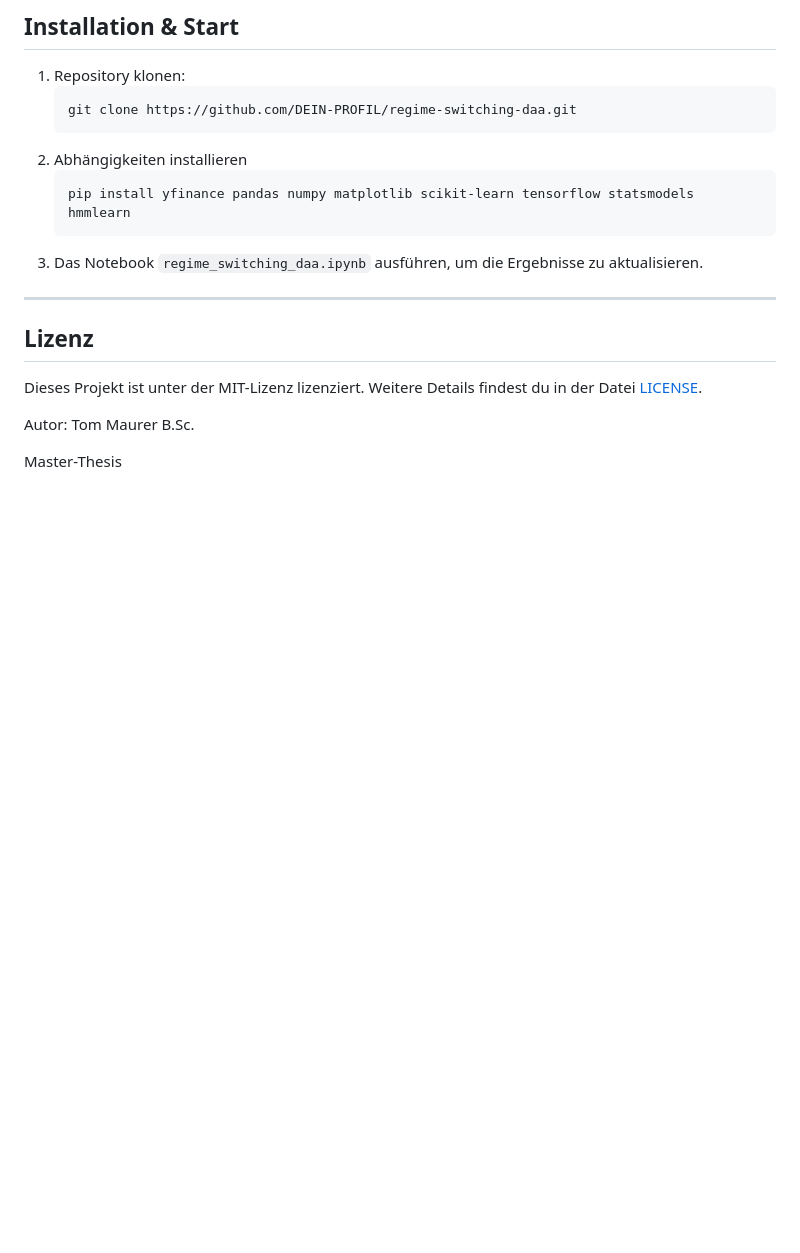
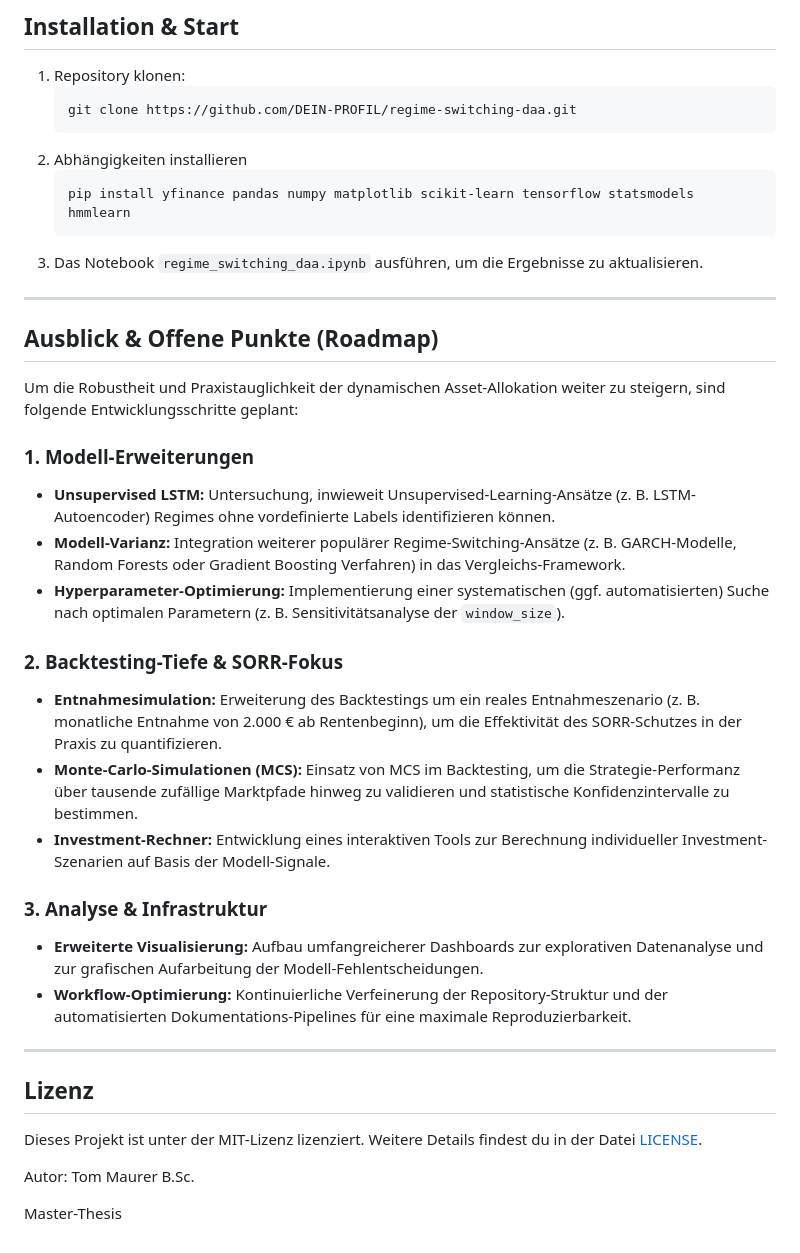
Before and after one commit to Torim98/regime-switching-daa-paper, a Markdown page: README.md, the part around the change. Rendered like a GitHub page; blank space fills up the shorter version.

```diff
--- a/README.md
+++ b/README.md
@@ -82,6 +82,26 @@ Visualisierung der berechneten Wahrscheinlichkeiten für ein Bärenmarkt-Regime
 
 ---
 
+## Ausblick & Offene Punkte (Roadmap)
+
+Um die Robustheit und Praxistauglichkeit der dynamischen Asset-Allokation weiter zu steigern, sind folgende Entwicklungsschritte geplant:
+
+### 1. Modell-Erweiterungen
+*   **Unsupervised LSTM:** Untersuchung, inwieweit Unsupervised-Learning-Ansätze (z. B. LSTM-Autoencoder) Regimes ohne vordefinierte Labels identifizieren können.
+*   **Modell-Varianz:** Integration weiterer populärer Regime-Switching-Ansätze (z. B. GARCH-Modelle, Random Forests oder Gradient Boosting Verfahren) in das Vergleichs-Framework.
+*   **Hyperparameter-Optimierung:** Implementierung einer systematischen (ggf. automatisierten) Suche nach optimalen Parametern (z. B. Sensitivitätsanalyse der `window_size`).
+
+### 2. Backtesting-Tiefe & SORR-Fokus
+*   **Entnahmesimulation:** Erweiterung des Backtestings um ein reales Entnahmeszenario (z. B. monatliche Entnahme von 2.000 € ab Rentenbeginn), um die Effektivität des SORR-Schutzes in der Praxis zu quantifizieren.
+*   **Monte-Carlo-Simulationen (MCS):** Einsatz von MCS im Backtesting, um die Strategie-Performanz über tausende zufällige Marktpfade hinweg zu validieren und statistische Konfidenzintervalle zu bestimmen.
+*   **Investment-Rechner:** Entwicklung eines interaktiven Tools zur Berechnung individueller Investment-Szenarien auf Basis der Modell-Signale.
+
+### 3. Analyse & Infrastruktur
+*   **Erweiterte Visualisierung:** Aufbau umfangreicherer Dashboards zur explorativen Datenanalyse und zur grafischen Aufarbeitung der Modell-Fehlentscheidungen.
+*   **Workflow-Optimierung:** Kontinuierliche Verfeinerung der Repository-Struktur und der automatisierten Dokumentations-Pipelines für eine maximale Reproduzierbarkeit.
+
+---
+
 ## Lizenz
 
 Dieses Projekt ist unter der MIT-Lizenz lizenziert. Weitere Details findest du in der Datei [LICENSE](./LICENSE).
```
